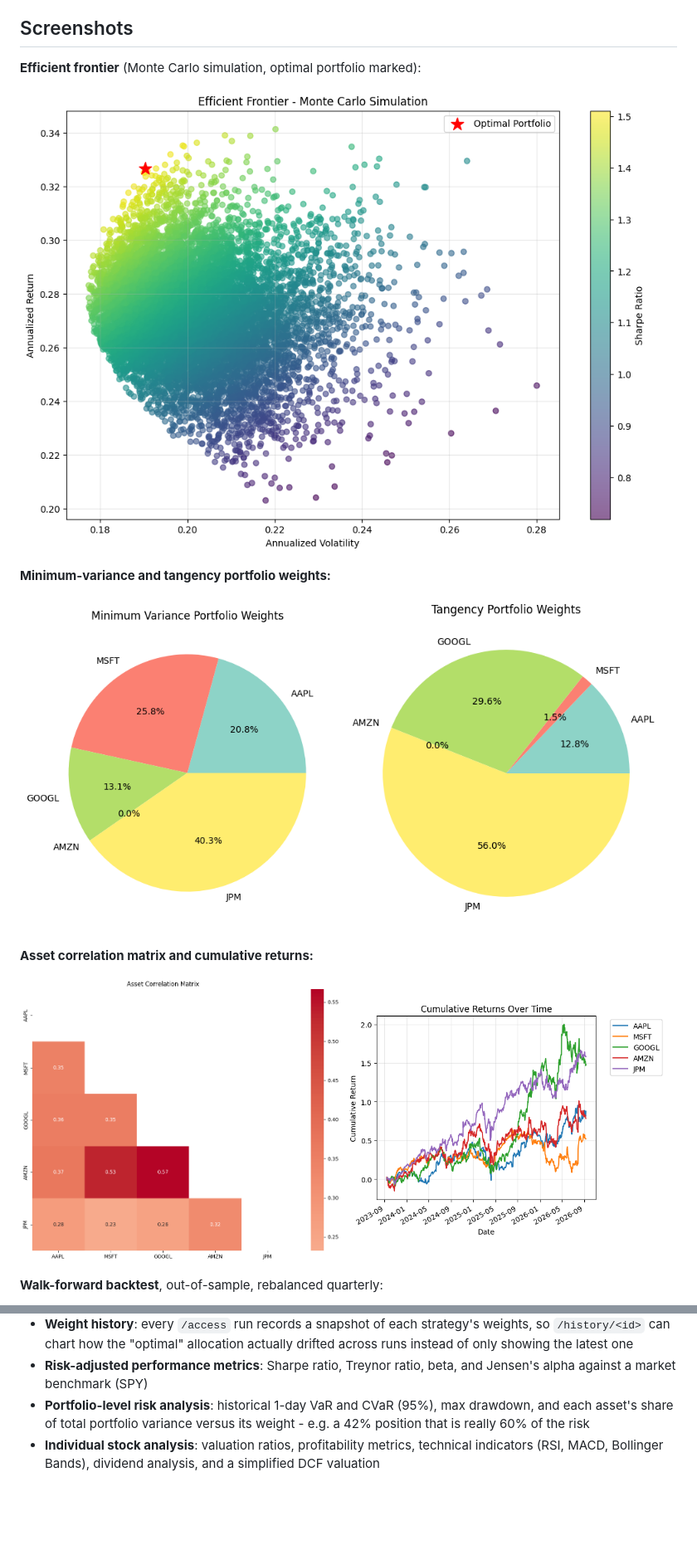
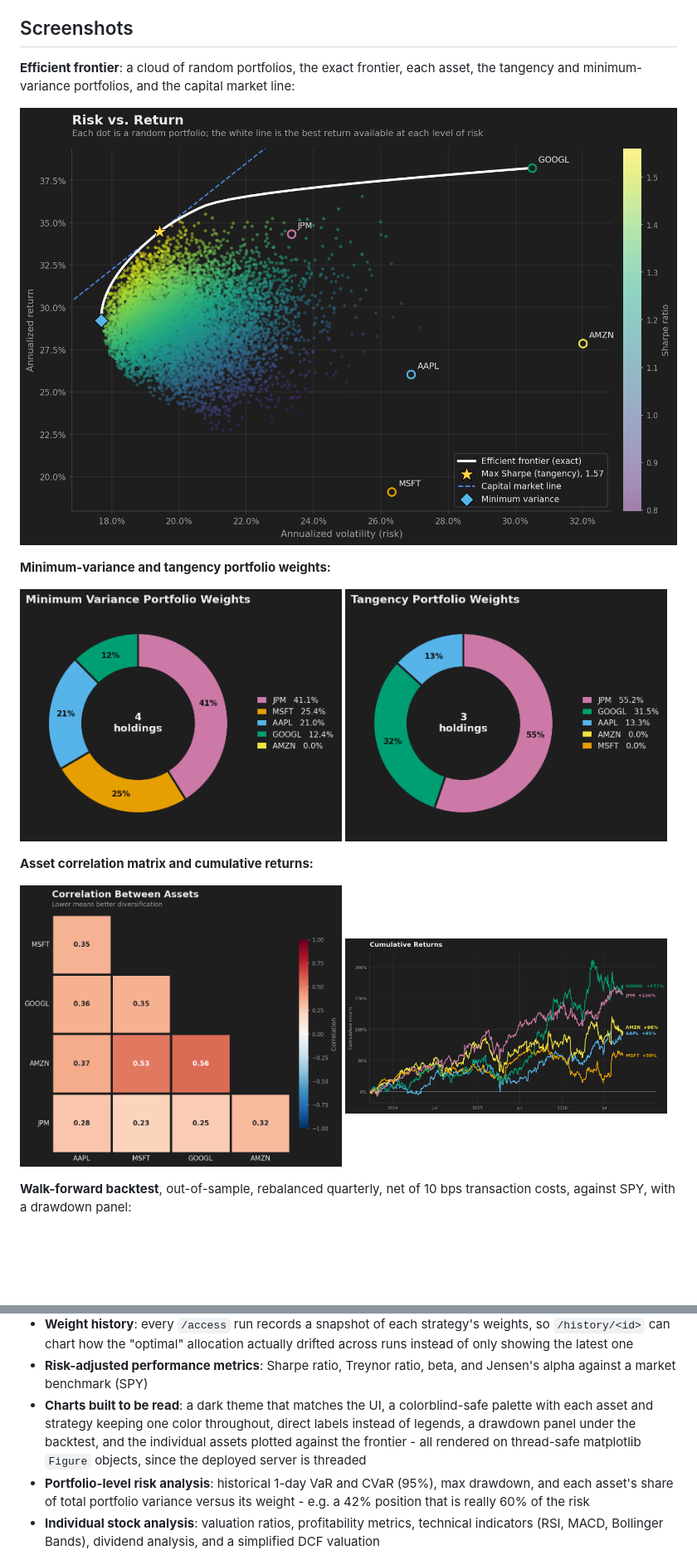
Before and after one commit to marvinwong12/Portfolio-Optimization-Application, a Markdown page: README.md, 2 parts joined by grey strips. Shown at 83% size. Rendered like a GitHub page; pictures changed too: docs/screenshots/correlation_matrix.png, docs/screenshots/cumulative_returns.png, docs/screenshots/efficient_frontier.png; blank space fills up the shorter version.

```diff
--- a/README.md
+++ b/README.md
@@ -15,7 +15,8 @@ each strategy against a naive equal-weight benchmark.
 
 ## Screenshots
 
-**Efficient frontier** (Monte Carlo simulation, optimal portfolio marked):
+**Efficient frontier**: a cloud of random portfolios, the exact frontier, each asset, the
+tangency and minimum-variance portfolios, and the capital market line:
 
 ![Efficient frontier](docs/screenshots/efficient_frontier.png)
 
@@ -33,7 +34,8 @@ each strategy against a naive equal-weight benchmark.
   <img src="docs/screenshots/cumulative_returns.png" width="49%" alt="Cumulative returns">
 </p>
 
-**Walk-forward backtest**, out-of-sample, rebalanced quarterly:
+**Walk-forward backtest**, out-of-sample, rebalanced quarterly, net of 10 bps transaction costs,
+against SPY, with a drawdown panel:
 
 ![Backtest comparison](docs/screenshots/backtest_comparison.png)
 
@@ -108,6 +110,12 @@ favorable point estimate - is the whole point of validating out-of-sample.
   latest one
 - **Risk-adjusted performance metrics**: Sharpe ratio, Treynor ratio, beta,
   and Jensen's alpha against a market benchmark (SPY)
+- **Charts built to be read**: a dark theme that matches the UI, a
+  colorblind-safe palette with each asset and strategy keeping one color
+  throughout, direct labels instead of legends, a drawdown panel under the
+  backtest, and the individual assets plotted against the frontier - all
+  rendered on thread-safe matplotlib `Figure` objects, since the deployed
+  server is threaded
 - **Portfolio-level risk analysis**: historical 1-day VaR and CVaR (95%), max
   drawdown, and each asset's share of total portfolio variance versus its
   weight - e.g. a 42% position that is really 60% of the risk
```
Also changed, not shown: other parts of README.md (+7 -6 lines), docs/screenshots/backtest_comparison.png, 4 other files.
